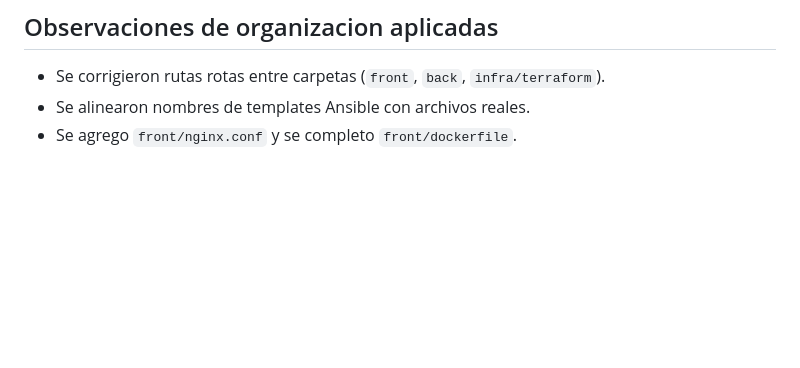
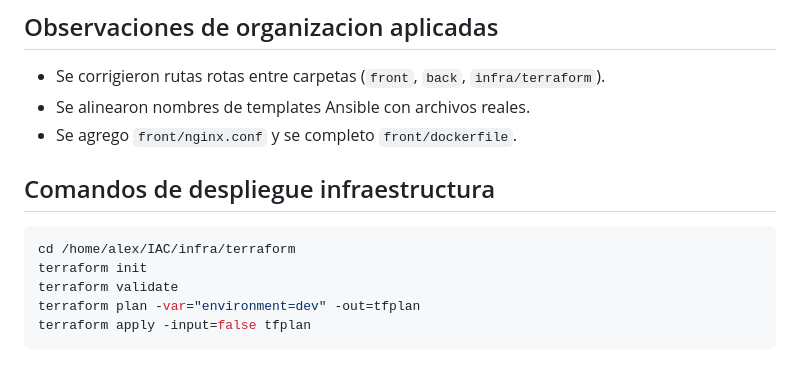
Before and after one commit to alexmisaellgonzalessoto/ProyectoLMSFInal, a Markdown page: README.md, the part around the change. Drawn GitHub-style; blank space fills up the shorter version.

Commit message:
docs: agregar comandos de despliegue de infraestructura

````diff
--- a/README.md
+++ b/README.md
@@ -153,3 +153,13 @@ Parametros principales:
 - Se corrigieron rutas rotas entre carpetas (`front`, `back`, `infra/terraform`).
 - Se alinearon nombres de templates Ansible con archivos reales.
 - Se agrego `front/nginx.conf` y se completo `front/dockerfile`.
+
+## Comandos de despliegue infraestructura
+
+```bash
+cd /home/alex/IAC/infra/terraform
+terraform init
+terraform validate
+terraform plan -var="environment=dev" -out=tfplan
+terraform apply -input=false tfplan
+```
````
